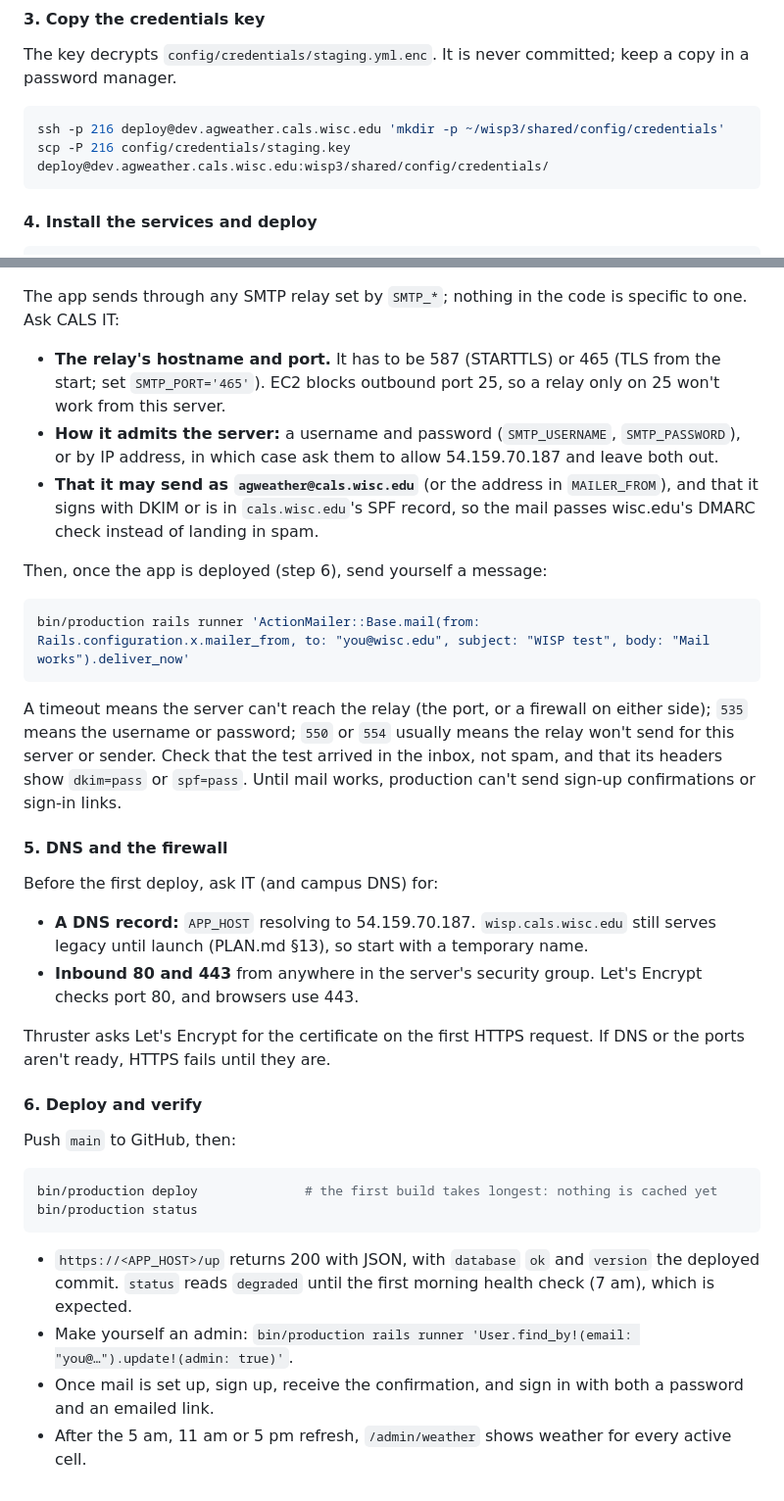
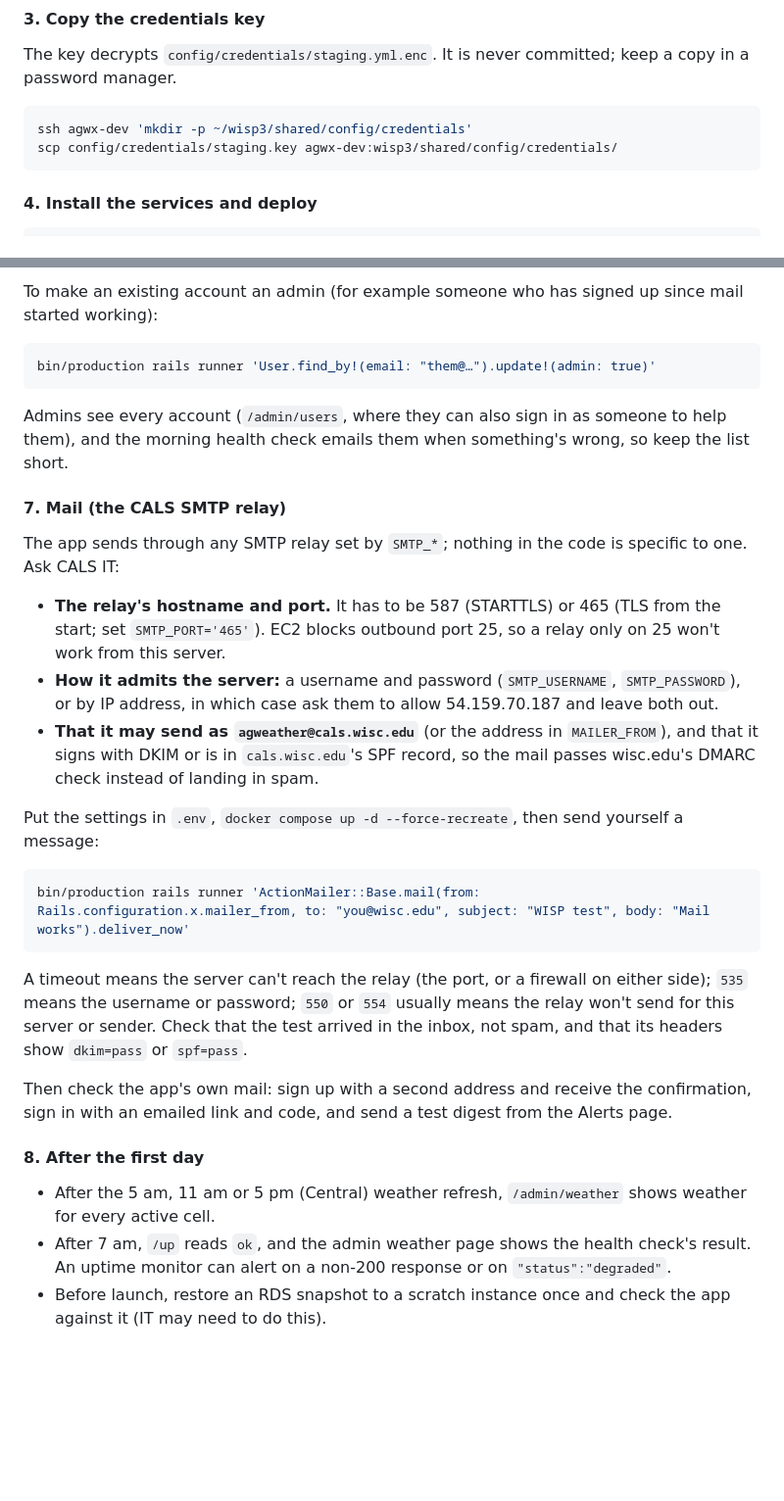
Before and after one commit to uwent/wisp3, a Markdown page: docs/deployment.md, 2 parts joined by grey strips. Shown at 98% size. GitHub-like rendering; blank space fills up the shorter version.

````diff
--- a/docs/deployment.md
+++ b/docs/deployment.md
@@ -67,8 +76,8 @@ CREATE ROLE wisp3 LOGIN CREATEDB PASSWORD '<database.password from credentials>'
 The key decrypts `config/credentials/staging.yml.enc`. It is never committed; keep a copy in a password manager.
 
 ```bash
-ssh -p 216 deploy@dev.agweather.cals.wisc.edu 'mkdir -p ~/wisp3/shared/config/credentials'
-scp -P 216 config/credentials/staging.key deploy@dev.agweather.cals.wisc.edu:wisp3/shared/config/credentials/
+ssh agwx-dev 'mkdir -p ~/wisp3/shared/config/credentials'
+scp config/credentials/staging.key agwx-dev:wisp3/shared/config/credentials/
 ```
 
 #### 4. Install the services and deploy
@@ -229,3 +309,12 @@ The deploy refuses to run without the first four. `DB_PORT` defaults to 5432. `R
+To make an existing account an admin (for example someone who has signed up since mail started working):
+
+```bash
+bin/production rails runner 'User.find_by!(email: "them@…").update!(admin: true)'
+```
+
+Admins see every account (`/admin/users`, where they can also sign in as someone to help them), and the morning health check emails them when something's wrong, so keep the list short.
+
+#### 7. Mail (the CALS SMTP relay)
 
 The app sends through any SMTP relay set by `SMTP_*`; nothing in the code is specific to one. Ask CALS IT:
 
@@ -233,32 +322,18 @@ The app sends through any SMTP relay set by `SMTP_*`; nothing in the code is spe
 - **How it admits the server:** a username and password (`SMTP_USERNAME`, `SMTP_PASSWORD`), or by IP address, in which case ask them to allow 54.159.70.187 and leave both out.
 - **That it may send as `agweather@cals.wisc.edu`** (or the address in `MAILER_FROM`), and that it signs with DKIM or is in `cals.wisc.edu`'s SPF record, so the mail passes wisc.edu's DMARC check instead of landing in spam.
 
-Then, once the app is deployed (step 6), send yourself a message:
+Put the settings in `.env`, `docker compose up -d --force-recreate`, then send yourself a message:
 
 ```bash
 bin/production rails runner 'ActionMailer::Base.mail(from: Rails.configuration.x.mailer_from, to: "you@wisc.edu", subject: "WISP test", body: "Mail works").deliver_now'
 ```
 
-A timeout means the server can't reach the relay (the port, or a firewall on either side); `535` means the username or password; `550` or `554` usually means the relay won't send for this server or sender. Check that the test arrived in the inbox, not spam, and that its headers show `dkim=pass` or `spf=pass`. Until mail works, production can't send sign-up confirmations or sign-in links.
+A timeout means the server can't reach the relay (the port, or a firewall on either side); `535` means the username or password; `550` or `554` usually means the relay won't send for this server or sender. Check that the test arrived in the inbox, not spam, and that its headers show `dkim=pass` or `spf=pass`.
 
-#### 5. DNS and the firewall
+Then check the app's own mail: sign up with a second address and receive the confirmation, sign in with an emailed link and code, and send a test digest from the Alerts page.
 
-Before the first deploy, ask IT (and campus DNS) for:
-- **A DNS record:** `APP_HOST` resolving to 54.159.70.187. `wisp.cals.wisc.edu` still serves legacy until launch (PLAN.md §13), so start with a temporary name.
-- **Inbound 80 and 443** from anywhere in the server's security group. Let's Encrypt checks port 80, and browsers use 443.
+#### 8. After the first day
 
-Thruster asks Let's Encrypt for the certificate on the first HTTPS request. If DNS or the ports aren't ready, HTTPS fails until they are.
-
-#### 6. Deploy and verify
-
-Push `main` to GitHub, then:
-
-```bash
-bin/production deploy              # the first build takes longest: nothing is cached yet
-bin/production status
-```
-
-- `https://<APP_HOST>/up` returns 200 with JSON, with `database` `ok` and `version` the deployed commit. `status` reads `degraded` until the first morning health check (7 am), which is expected.
-- Make yourself an admin: `bin/production rails runner 'User.find_by!(email: "you@…").update!(admin: true)'`.
-- Once mail is set up, sign up, receive the confirmation, and sign in with both a password and an emailed link.
-- After the 5 am, 11 am or 5 pm refresh, `/admin/weather` shows weather for every active cell.
+- After the 5 am, 11 am or 5 pm (Central) weather refresh, `/admin/weather` shows weather for every active cell.
+- After 7 am, `/up` reads `ok`, and the admin weather page shows the health check's result. An uptime monitor can alert on a non-200 response or on `"status":"degraded"`.
+- Before launch, restore an RDS snapshot to a scratch instance once and check the app against it (IT may need to do this).
````
Also changed, not shown: other parts of docs/deployment.md (+107 -27 lines), PLAN.md (+2 -1 lines), TODO.md (+8 -7 lines).
